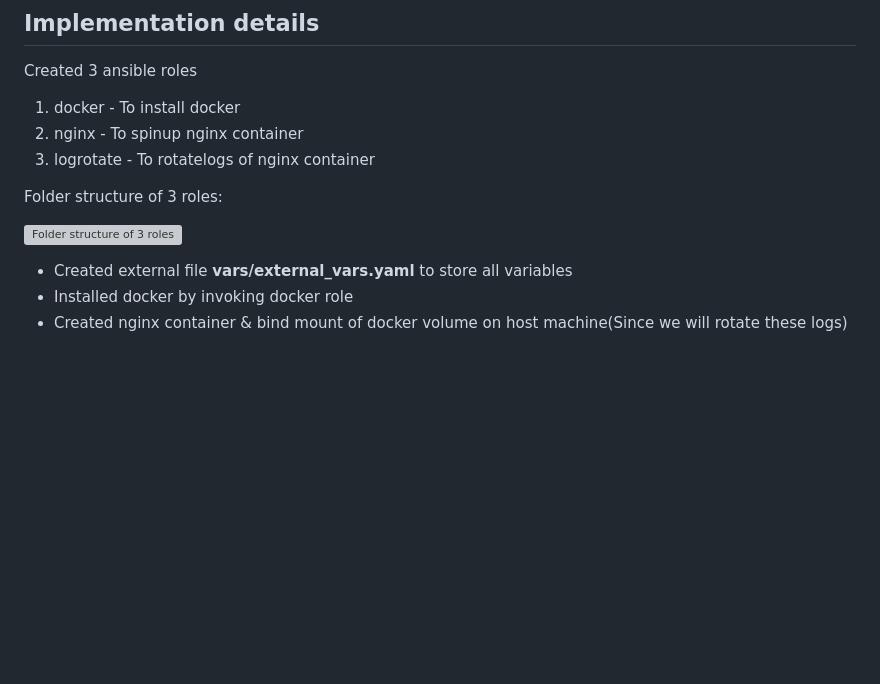
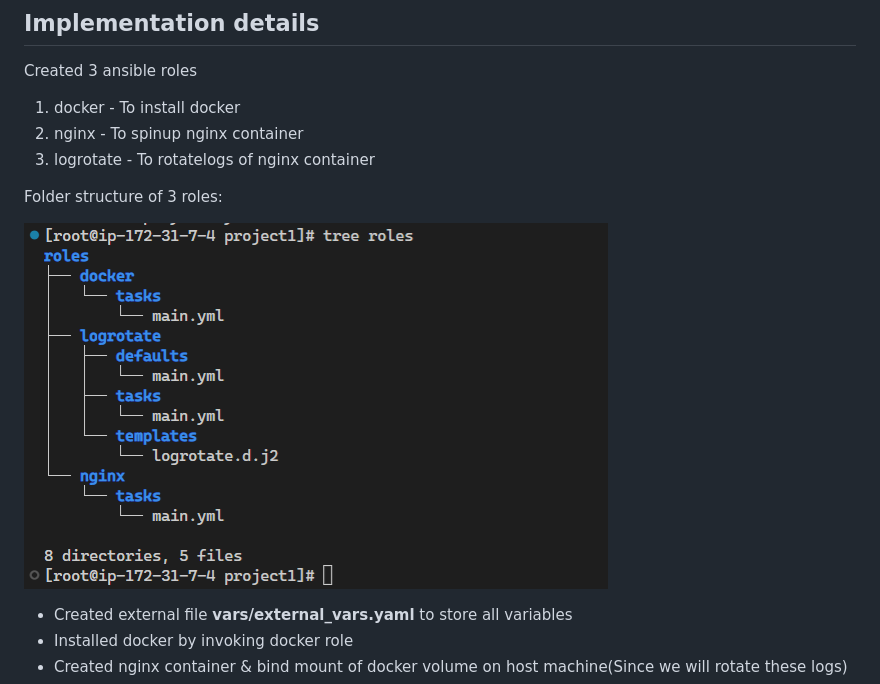
Before and after one commit to bhuvanchandmaddi/DevopsMiniProjects, a Markdown page: project1/ReadMe.md, the part around the change. GitHub-like rendering; blank space fills up the shorter version; grey boxes are pictures that could not be loaded.

Commit message:
Updated image location

```diff
--- a/project1/ReadMe.md
+++ b/project1/ReadMe.md
@@ -19,7 +19,7 @@ Created 3 ansible roles
 
  Folder structure of 3 roles:
 
- ![Folder structure of 3 roles](https://github.com/bhuvanchandmaddi/DevopsMiniProjects/blob/main/images/roles-filestructure.PNG?raw=true)
+ ![Folder structure of 3 roles](https://github.com/bhuvanchandmaddi/DevopsMiniProjects/blob/main/.images/roles-filestructure.PNG?raw=true)
 
  * Created external file **vars/external_vars.yaml** to store all variables
  * Installed docker by invoking docker role
```
